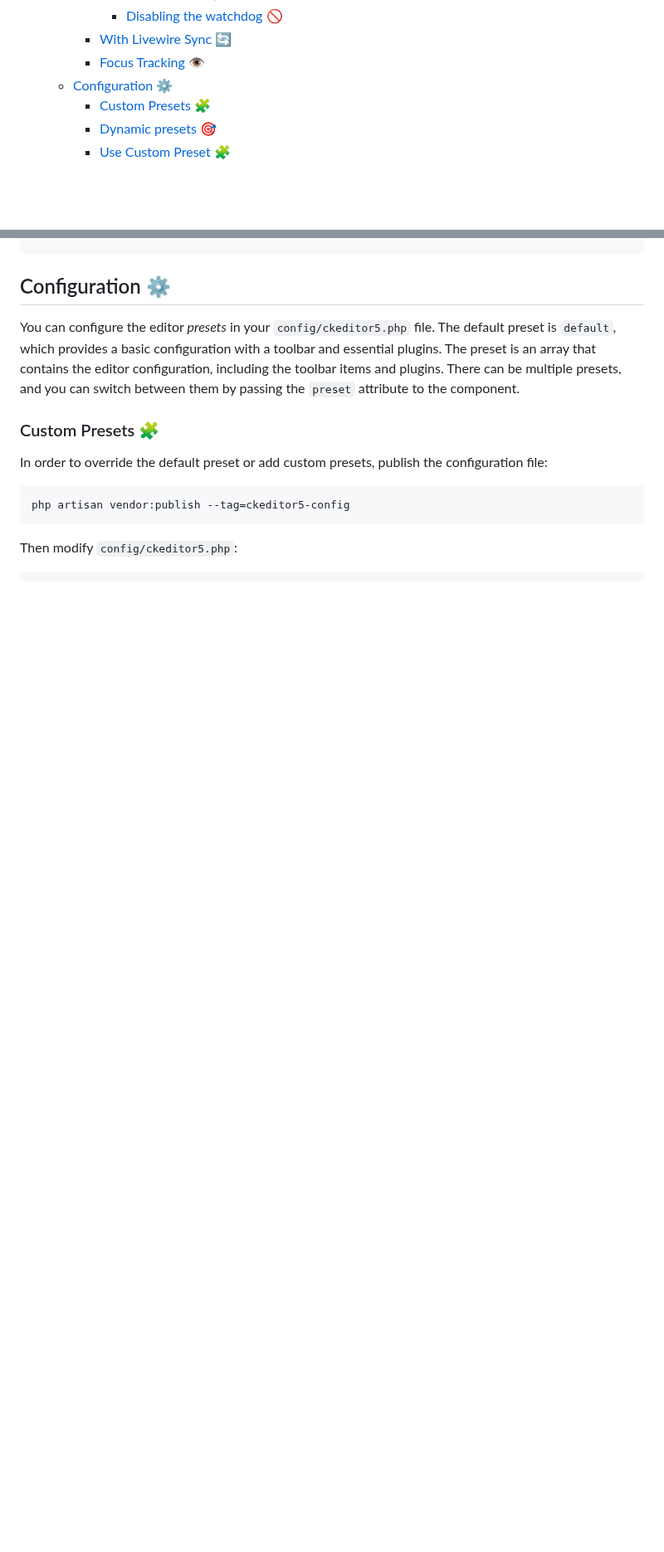
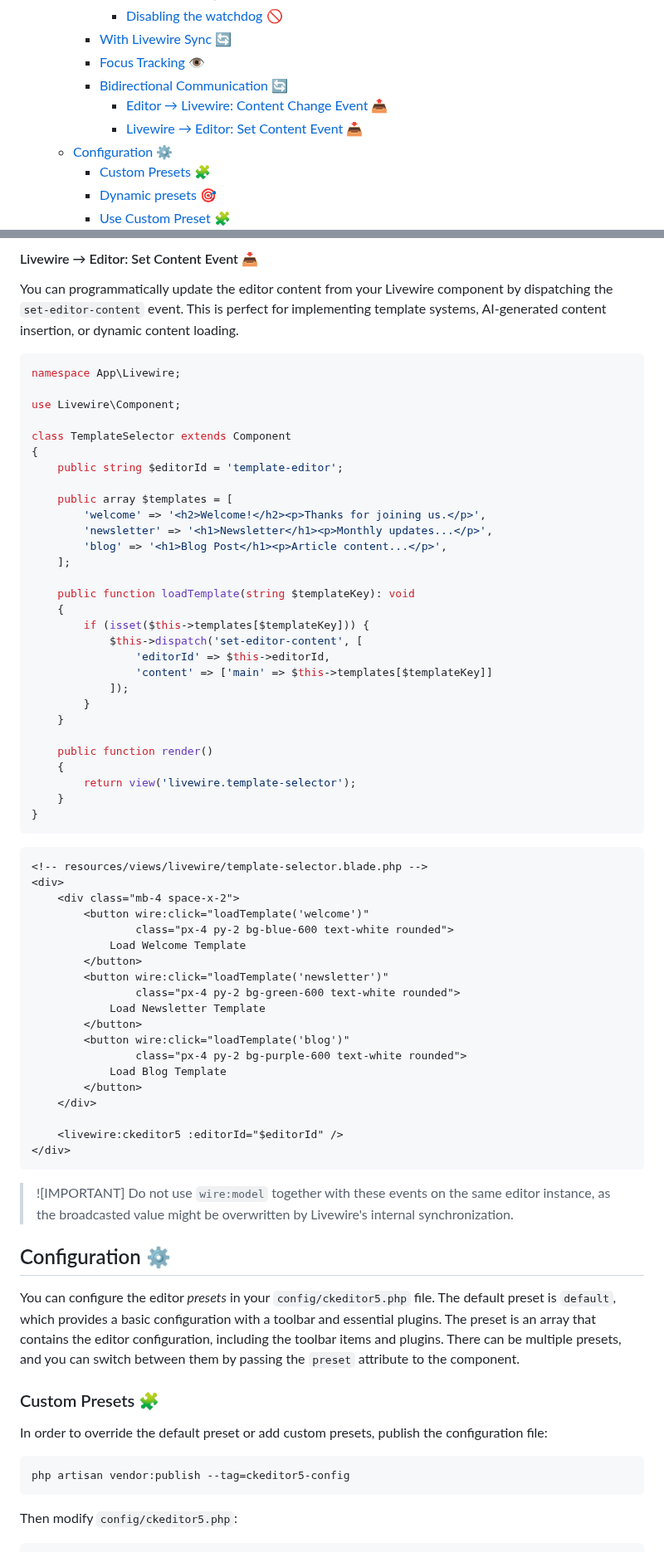
Before and after one commit to Mati365/ckeditor5-livewire, a Markdown page: README.md, 2 parts joined by grey strips. Shown at 83% size. Rendered like a GitHub page; blank space fills up the shorter version.

````diff
--- a/README.md
+++ b/README.md
@@ -30,6 +30,9 @@ CKEditor 5 for Livewire — a lightweight WYSIWYG editor integration for Laravel
       - [Disabling the watchdog 🚫](#disabling-the-watchdog-)
     - [With Livewire Sync 🔄](#with-livewire-sync-)
     - [Focus Tracking 👁️](#focus-tracking-️)
+    - [Bidirectional Communication 🔄](#bidirectional-communication-)
+      - [Editor → Livewire: Content Change Event 📤](#editor--livewire-content-change-event-)
+      - [Livewire → Editor: Set Content Event 📥](#livewire--editor-set-content-event-)
   - [Configuration ⚙️](#configuration-️)
     - [Custom Presets 🧩](#custom-presets-)
     - [Dynamic presets 🎯](#dynamic-presets-)
@@ -278,3 +324,63 @@ class FocusDemo extends Component
+#### Livewire → Editor: Set Content Event 📥
+
+You can programmatically update the editor content from your Livewire component by dispatching the `set-editor-content` event. This is perfect for implementing template systems, AI-generated content insertion, or dynamic content loading.
+
+```php
+namespace App\Livewire;
+
+use Livewire\Component;
+
+class TemplateSelector extends Component
+{
+    public string $editorId = 'template-editor';
+
+    public array $templates = [
+        'welcome' => '<h2>Welcome!</h2><p>Thanks for joining us.</p>',
+        'newsletter' => '<h1>Newsletter</h1><p>Monthly updates...</p>',
+        'blog' => '<h1>Blog Post</h1><p>Article content...</p>',
+    ];
+
+    public function loadTemplate(string $templateKey): void
+    {
+        if (isset($this->templates[$templateKey])) {
+            $this->dispatch('set-editor-content', [
+                'editorId' => $this->editorId,
+                'content' => ['main' => $this->templates[$templateKey]]
+            ]);
+        }
+    }
+
+    public function render()
+    {
+        return view('livewire.template-selector');
+    }
+}
+```
+
+```blade
+<!-- resources/views/livewire/template-selector.blade.php -->
+<div>
+    <div class="mb-4 space-x-2">
+        <button wire:click="loadTemplate('welcome')"
+                class="px-4 py-2 bg-blue-600 text-white rounded">
+            Load Welcome Template
+        </button>
+        <button wire:click="loadTemplate('newsletter')"
+                class="px-4 py-2 bg-green-600 text-white rounded">
+            Load Newsletter Template
+        </button>
+        <button wire:click="loadTemplate('blog')"
+                class="px-4 py-2 bg-purple-600 text-white rounded">
+            Load Blog Template
+        </button>
+    </div>
+
+    <livewire:ckeditor5 :editorId="$editorId" />
+</div>
+```
+
+> ![IMPORTANT]
+> Do not use `wire:model` together with these events on the same editor instance, as the broadcasted value might be overwritten by Livewire's internal synchronization.
 
 ## Configuration ⚙️
 
````
Also changed, not shown: other parts of README.md (+43 -0 lines), docs/livewire-sync.gif (added), 17 other files.
